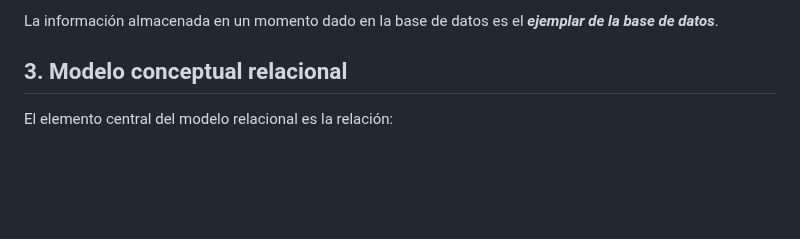
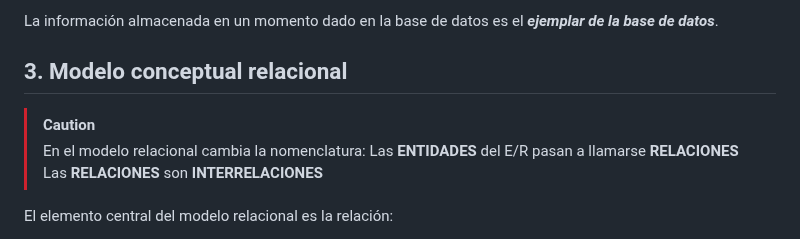
Before and after one commit to 13sauca13/PRG, a Markdown page: MF6.1 BBDD/Apuntes.md, the part around the change. Drawn GitHub-style; blank space fills up the shorter version.

```diff
--- a/MF6.1 BBDD/Apuntes.md
+++ b/MF6.1 BBDD/Apuntes.md
@@ -80,6 +80,11 @@ El diseño de la base de datos se denomina ***esquema de la base de datos***.
 La información almacenada en un momento dado en la base de datos es el ***ejemplar de la base de datos***.
 
 ## 3. Modelo conceptual relacional
+>[!CAUTION]
+>En el modelo relacional cambia la nomenclatura:
+>Las **ENTIDADES** del E/R pasan a llamarse **RELACIONES**
+>Las **RELACIONES** son **INTERRELACIONES**
+
 El elemento central del modelo relacional es la relación:
 + **Entidades**: Cada entidad del equema E/R da lugar a una nueva relación (tabla). Esta relación tiene sus características:
   + La tabla es bidimensional, con filas (tuplas) y columnas
```
